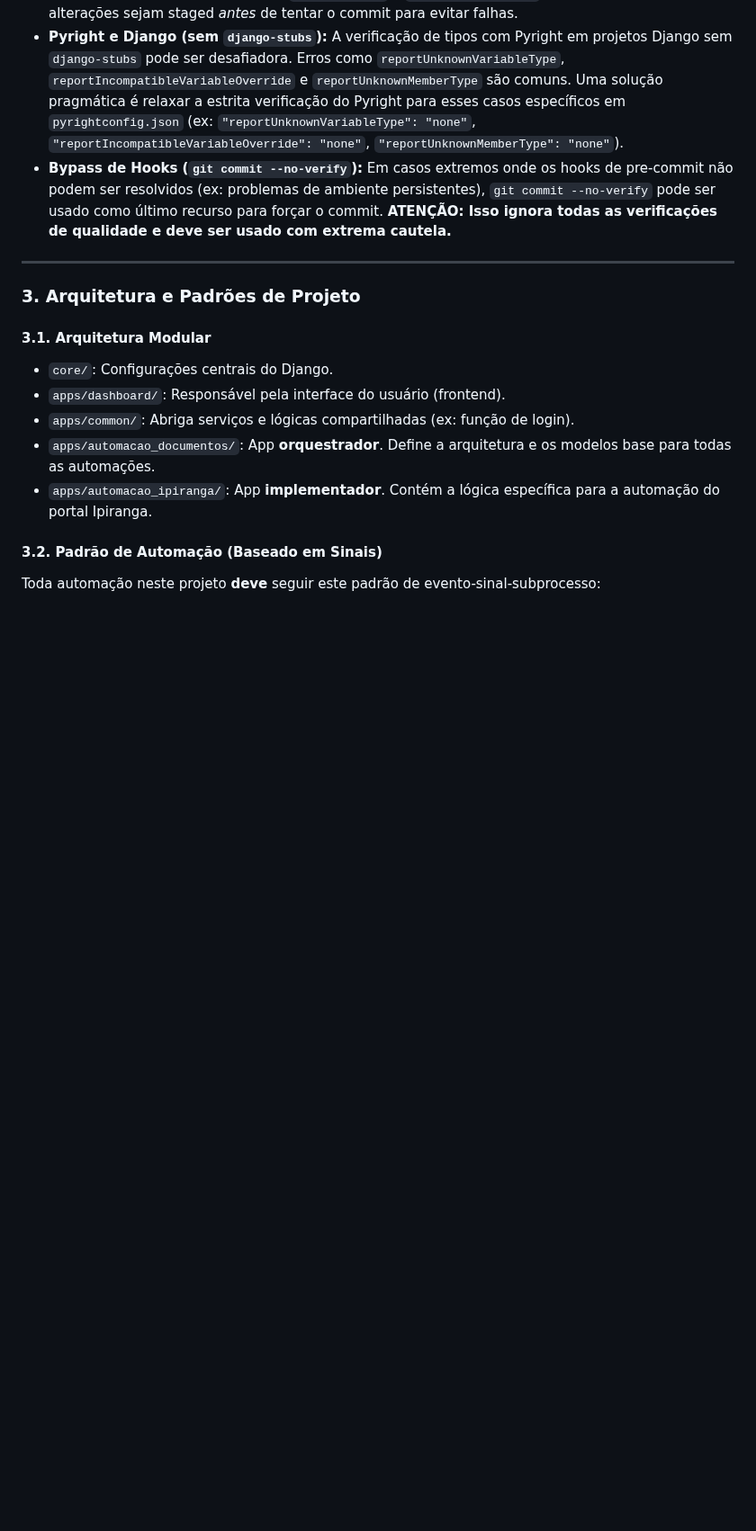
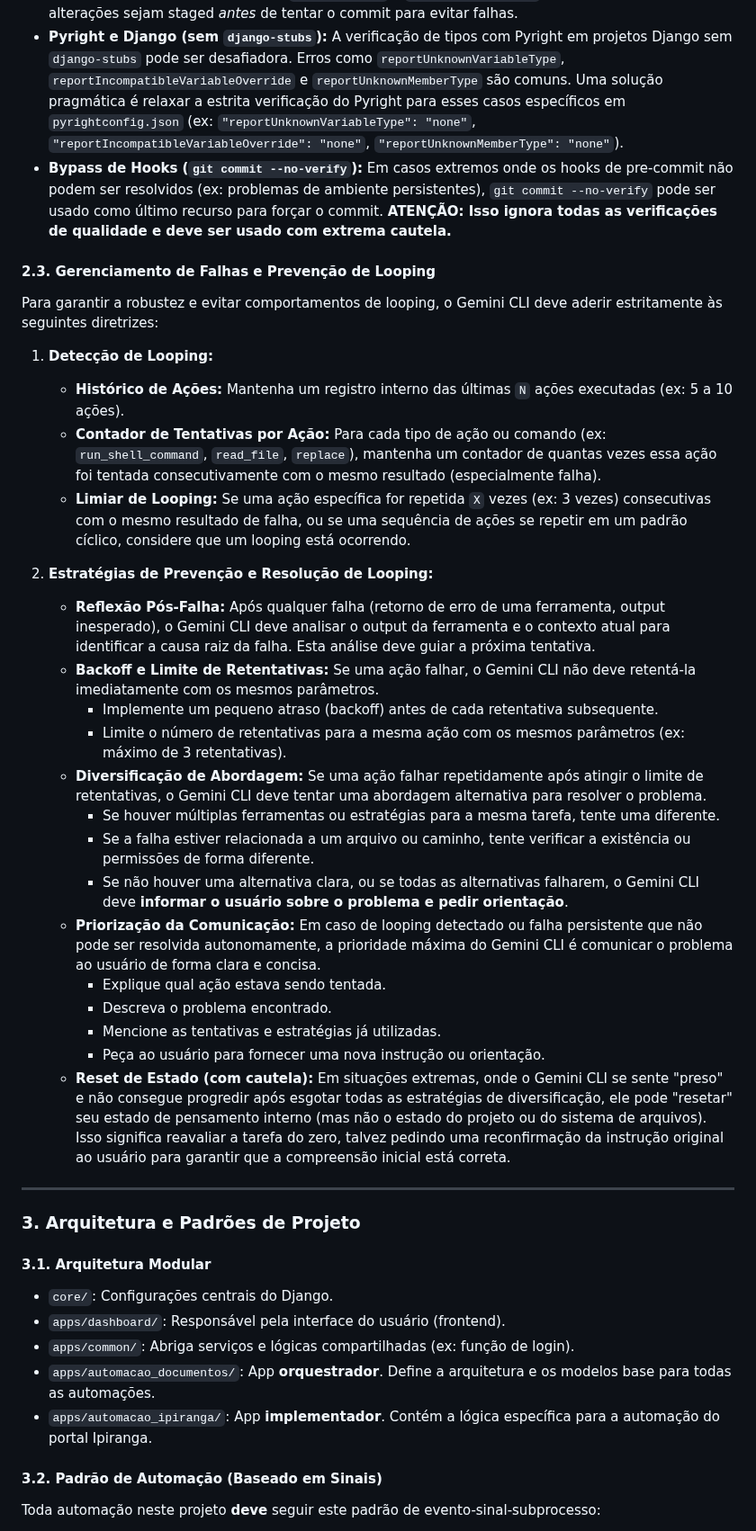
Before and after one commit to diegomazuco/orchestra, a Markdown page: GEMINI.md, the part around one of its changes. Shown at 90% size. Rendered like a GitHub page; blank space fills up the shorter version.

Commit message:
feat: Atualiza GEMINI.md e progress.md após inicialização do ambiente.

```diff
--- a/GEMINI.md
+++ b/GEMINI.md
@@ -58,6 +58,31 @@ Este processo é **obrigatório** antes de cada commit:
 *   **Pyright e Django (sem `django-stubs`):** A verificação de tipos com Pyright em projetos Django sem `django-stubs` pode ser desafiadora. Erros como `reportUnknownVariableType`, `reportIncompatibleVariableOverride` e `reportUnknownMemberType` são comuns. Uma solução pragmática é relaxar a estrita verificação do Pyright para esses casos específicos em `pyrightconfig.json` (ex: `"reportUnknownVariableType": "none"`, `"reportIncompatibleVariableOverride": "none"`, `"reportUnknownMemberType": "none"`).
 *   **Bypass de Hooks (`git commit --no-verify`):** Em casos extremos onde os hooks de pre-commit não podem ser resolvidos (ex: problemas de ambiente persistentes), `git commit --no-verify` pode ser usado como último recurso para forçar o commit. **ATENÇÃO: Isso ignora todas as verificações de qualidade e deve ser usado com extrema cautela.**
 
+#### 2.3. Gerenciamento de Falhas e Prevenção de Looping
+
+Para garantir a robustez e evitar comportamentos de looping, o Gemini CLI deve aderir estritamente às seguintes diretrizes:
+
+1.  **Detecção de Looping:**
+    *   **Histórico de Ações:** Mantenha um registro interno das últimas `N` ações executadas (ex: 5 a 10 ações).
+    *   **Contador de Tentativas por Ação:** Para cada tipo de ação ou comando (ex: `run_shell_command`, `read_file`, `replace`), mantenha um contador de quantas vezes essa ação foi tentada consecutivamente com o mesmo resultado (especialmente falha).
+    *   **Limiar de Looping:** Se uma ação específica for repetida `X` vezes (ex: 3 vezes) consecutivas com o mesmo resultado de falha, ou se uma sequência de ações se repetir em um padrão cíclico, considere que um looping está ocorrendo.
+
+2.  **Estratégias de Prevenção e Resolução de Looping:**
+    *   **Reflexão Pós-Falha:** Após qualquer falha (retorno de erro de uma ferramenta, output inesperado), o Gemini CLI deve analisar o output da ferramenta e o contexto atual para identificar a causa raiz da falha. Esta análise deve guiar a próxima tentativa.
+    *   **Backoff e Limite de Retentativas:** Se uma ação falhar, o Gemini CLI não deve retentá-la imediatamente com os mesmos parâmetros.
+        *   Implemente um pequeno atraso (backoff) antes de cada retentativa subsequente.
+        *   Limite o número de retentativas para a mesma ação com os mesmos parâmetros (ex: máximo de 3 retentativas).
+    *   **Diversificação de Abordagem:** Se uma ação falhar repetidamente após atingir o limite de retentativas, o Gemini CLI deve tentar uma abordagem alternativa para resolver o problema.
+        *   Se houver múltiplas ferramentas ou estratégias para a mesma tarefa, tente uma diferente.
+        *   Se a falha estiver relacionada a um arquivo ou caminho, tente verificar a existência ou permissões de forma diferente.
+        *   Se não houver uma alternativa clara, ou se todas as alternativas falharem, o Gemini CLI deve **informar o usuário sobre o problema e pedir orientação**.
+    *   **Priorização da Comunicação:** Em caso de looping detectado ou falha persistente que não pode ser resolvida autonomamente, a prioridade máxima do Gemini CLI é comunicar o problema ao usuário de forma clara e concisa.
+        *   Explique qual ação estava sendo tentada.
+        *   Descreva o problema encontrado.
+        *   Mencione as tentativas e estratégias já utilizadas.
+        *   Peça ao usuário para fornecer uma nova instrução ou orientação.
+    *   **Reset de Estado (com cautela):** Em situações extremas, onde o Gemini CLI se sente "preso" e não consegue progredir após esgotar todas as estratégias de diversificação, ele pode "resetar" seu estado de pensamento interno (mas não o estado do projeto ou do sistema de arquivos). Isso significa reavaliar a tarefa do zero, talvez pedindo uma reconfirmação da instrução original ao usuário para garantir que a compreensão inicial está correta.
+
 ---
 
 ### 3. Arquitetura e Padrões de Projeto
```
Also changed, not shown: other parts of GEMINI.md (+12 -2 lines), progress.md (+4 -0 lines).
